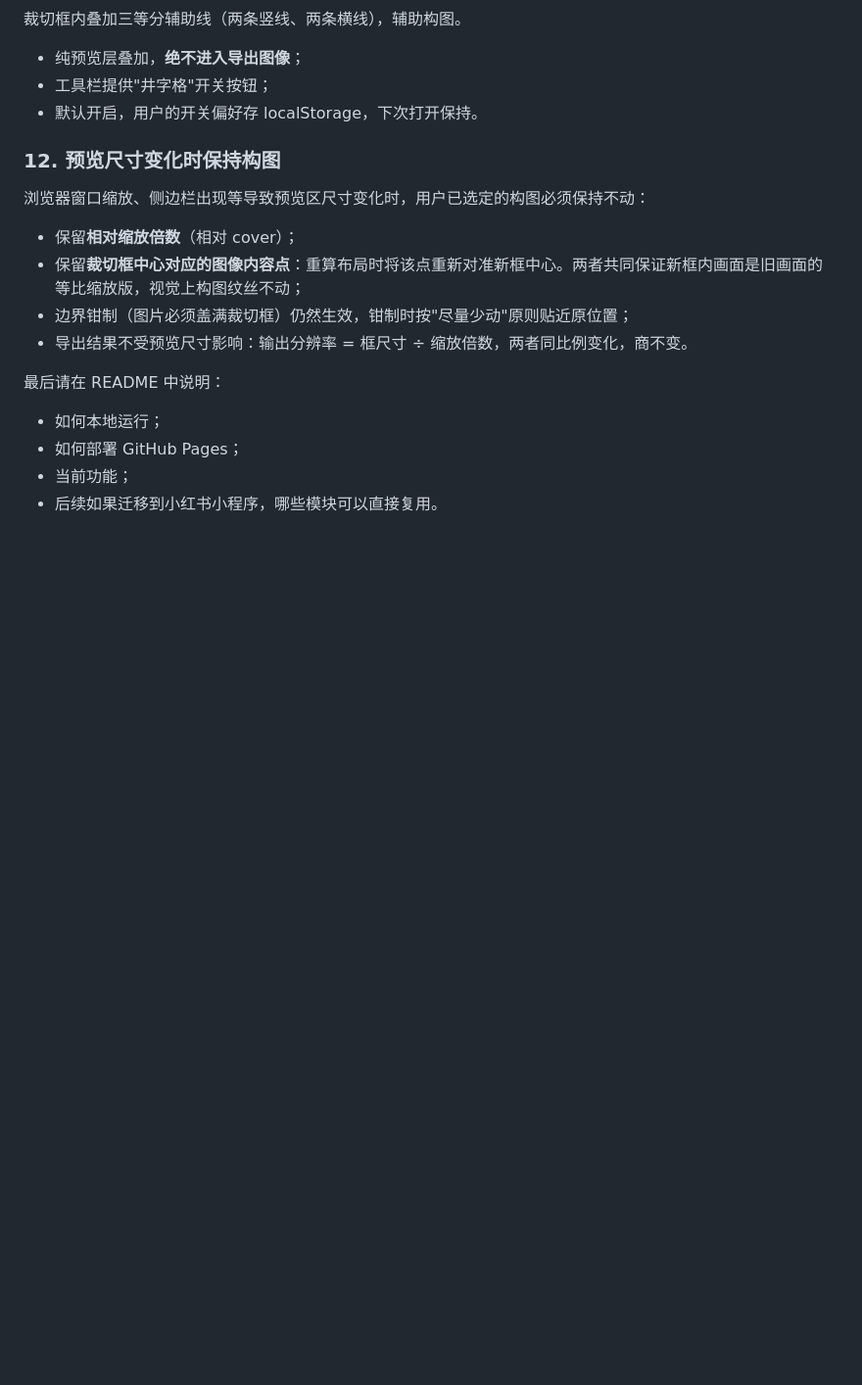
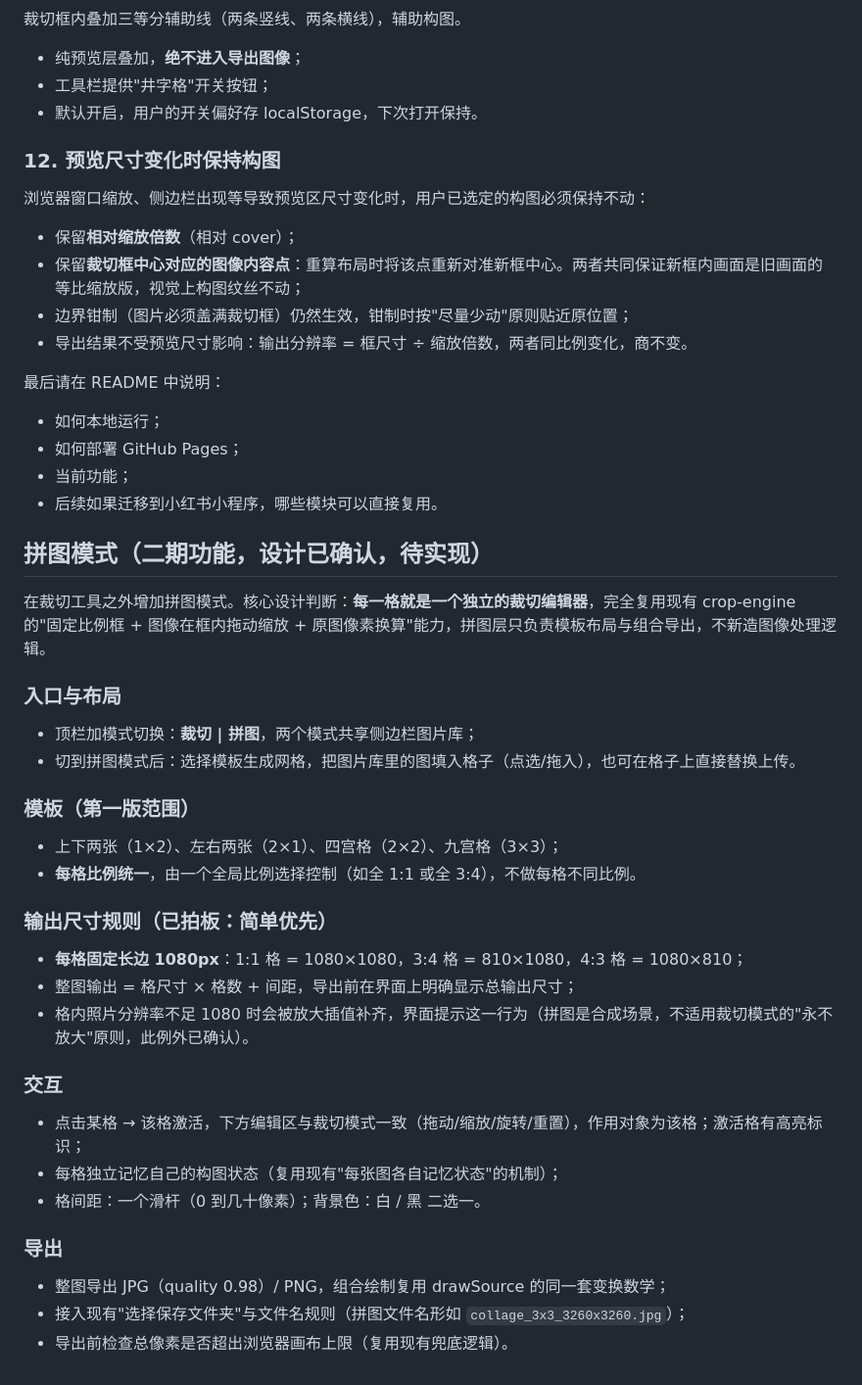
Before and after one commit to cfyofjackie/ratio-craft, a Markdown page: 图片比例裁切工具开发 Prompt.md, the part around the change. Shown at 98% size. GitHub-like rendering; blank space fills up the shorter version.

Commit message:
文档：新增拼图模式设计（二期，已确认待实现）

```diff
--- a/图片比例裁切工具开发 Prompt.md
+++ b/图片比例裁切工具开发 Prompt.md
@@ -285,3 +285,34 @@ JPG 不支持透明通道，浏览器默认把透明区域填成黑色。导出
 - 如何部署 GitHub Pages；
 - 当前功能；
 - 后续如果迁移到小红书小程序，哪些模块可以直接复用。
+## 拼图模式（二期功能，设计已确认，待实现）
+
+在裁切工具之外增加拼图模式。核心设计判断：**每一格就是一个独立的裁切编辑器**，完全复用现有 crop-engine 的"固定比例框 + 图像在框内拖动缩放 + 原图像素换算"能力，拼图层只负责模板布局与组合导出，不新造图像处理逻辑。
+
+### 入口与布局
+
+- 顶栏加模式切换：**裁切 | 拼图**，两个模式共享侧边栏图片库；
+- 切到拼图模式后：选择模板生成网格，把图片库里的图填入格子（点选/拖入），也可在格子上直接替换上传。
+
+### 模板（第一版范围）
+
+- 上下两张（1×2）、左右两张（2×1）、四宫格（2×2）、九宫格（3×3）；
+- **每格比例统一**，由一个全局比例选择控制（如全 1:1 或全 3:4），不做每格不同比例。
+
+### 输出尺寸规则（已拍板：简单优先）
+
+- **每格固定长边 1080px**：1:1 格 = 1080×1080，3:4 格 = 810×1080，4:3 格 = 1080×810；
+- 整图输出 = 格尺寸 × 格数 + 间距，导出前在界面上明确显示总输出尺寸；
+- 格内照片分辨率不足 1080 时会被放大插值补齐，界面提示这一行为（拼图是合成场景，不适用裁切模式的"永不放大"原则，此例外已确认）。
+
+### 交互
+
+- 点击某格 → 该格激活，下方编辑区与裁切模式一致（拖动/缩放/旋转/重置），作用对象为该格；激活格有高亮标识；
+- 每格独立记忆自己的构图状态（复用现有"每张图各自记忆状态"的机制）；
+- 格间距：一个滑杆（0 到几十像素）；背景色：白 / 黑 二选一。
+
+### 导出
+
+- 整图导出 JPG（quality 0.98）/ PNG，组合绘制复用 drawSource 的同一套变换数学；
+- 接入现有"选择保存文件夹"与文件名规则（拼图文件名形如 `collage_3x3_3260x3260.jpg`）；
+- 导出前检查总像素是否超出浏览器画布上限（复用现有兜底逻辑）。
```
